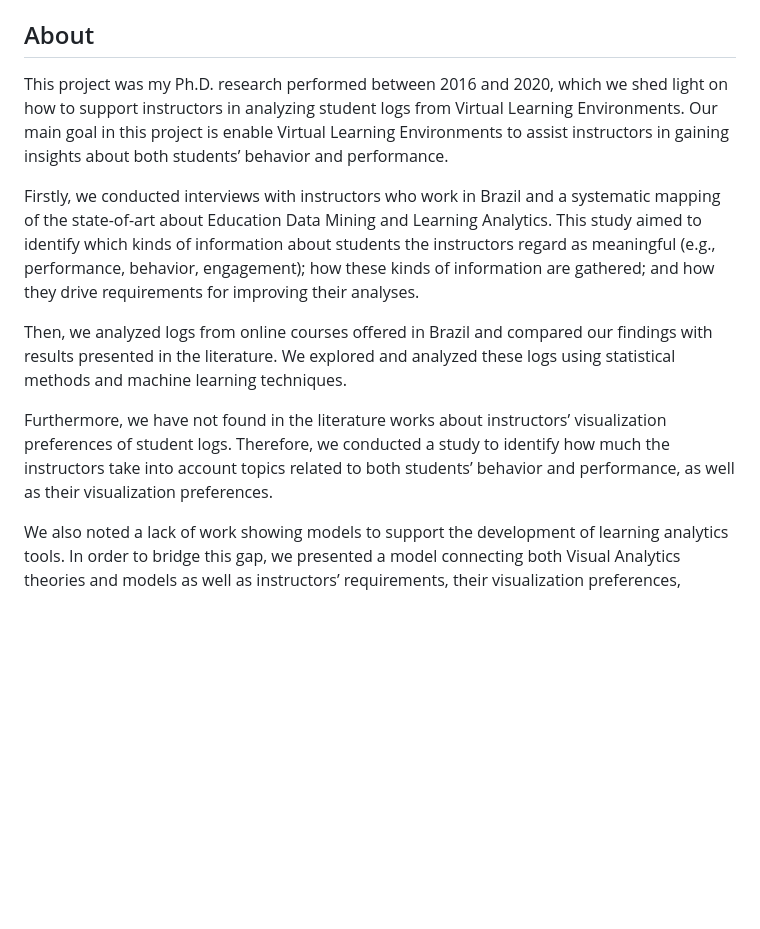
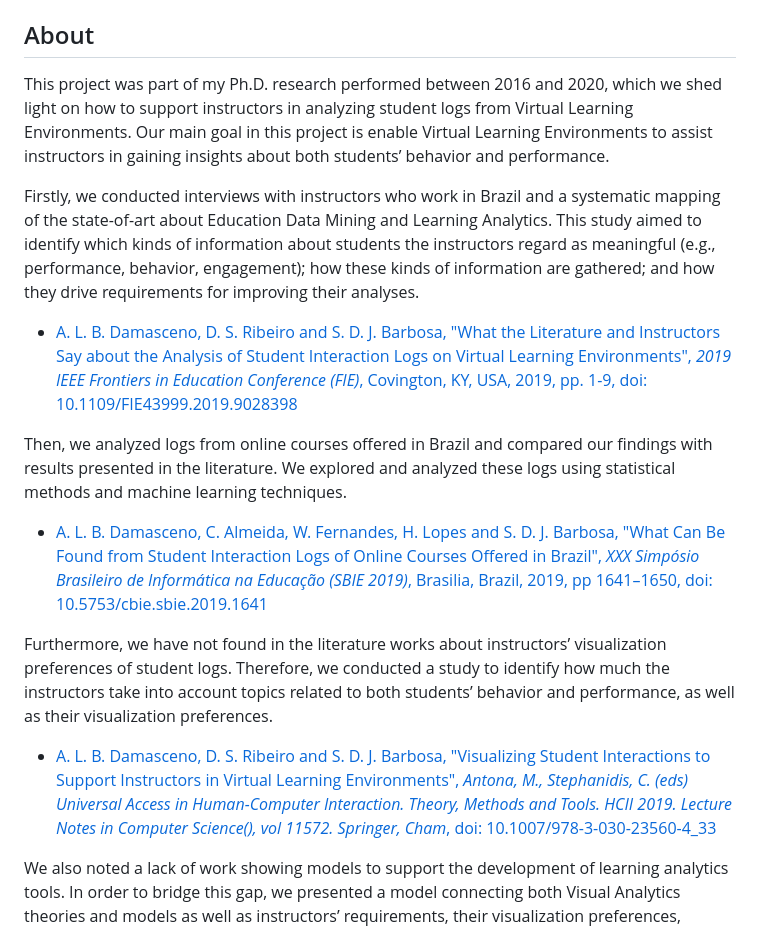
Before and after one commit to andrelbd1/eduvis, a Markdown page: README.md, the part around one of its changes. Drawn GitHub-style; blank space fills up the shorter version.

Commit message:
Adding paper references

```diff
--- a/README.md
+++ b/README.md
@@ -23,13 +23,20 @@ Quick Setup
 About
 -----------
 
-This project was my Ph.D. research performed between 2016 and 2020, which we shed light on how to support instructors in analyzing student logs from Virtual Learning Environments. Our main goal in this project is enable Virtual Learning Environments to assist instructors in gaining insights about both students’ behavior and performance.
+This project was part of my Ph.D. research performed between 2016 and 2020, which we shed light on how to support instructors in analyzing student logs from Virtual Learning Environments. Our main goal in this project is enable Virtual Learning Environments to assist instructors in gaining insights about both students’ behavior and performance.
 
 Firstly, we conducted interviews with instructors who work in Brazil and a systematic mapping of the state-of-art about Education Data Mining and Learning Analytics. This study aimed to identify which kinds of information about students the instructors regard as meaningful (e.g., performance, behavior, engagement); how these kinds of information are gathered; and how they drive requirements for improving their analyses.
 
+- [A. L. B. Damasceno, D. S. Ribeiro and S. D. J. Barbosa, "What the Literature and Instructors Say about the Analysis of Student Interaction Logs on Virtual Learning Environments", *2019 IEEE Frontiers in Education Conference (FIE)*, Covington, KY, USA, 2019, pp. 1-9, doi: 10.1109/FIE43999.2019.9028398](https://ieeexplore.ieee.org/document/9028398)
+
 Then, we analyzed logs from online courses offered in Brazil and compared our findings with results presented in the literature. We explored and analyzed these logs using statistical methods and machine learning techniques.
 
+- [A. L. B. Damasceno, C. Almeida, W. Fernandes, H. Lopes and S. D. J. Barbosa, "What Can Be Found from Student
+Interaction Logs of Online Courses Offered in Brazil", *XXX Simpósio Brasileiro de Informática na Educação (SBIE 2019)*, Brasilia, Brazil, 2019, pp 1641–1650, doi: 10.5753/cbie.sbie.2019.1641](https://www.researchgate.net/publication/335840428_What_Can_Be_Found_from_Student_Interaction_Logs_of_Online_Courses_Offered_in_Brazil)
+
 Furthermore, we have not found in the literature works about instructors’ visualization preferences of student logs. Therefore, we conducted a study to identify how much the instructors take into account topics related to both students’ behavior and performance, as well as their visualization preferences.
+
+- [A. L. B. Damasceno, D. S. Ribeiro and S. D. J. Barbosa, "Visualizing Student Interactions to Support Instructors in Virtual Learning Environments", *Antona, M., Stephanidis, C. (eds) Universal Access in Human-Computer Interaction. Theory, Methods and Tools. HCII 2019. Lecture Notes in Computer Science(), vol 11572. Springer, Cham*, doi: 10.1007/978-3-030-23560-4_33](https://link.springer.com/chapter/10.1007/978-3-030-23560-4_33)
 
 We also noted a lack of work showing models to support the development of learning analytics tools. In order to bridge this gap, we presented a model connecting both Visual Analytics theories and models as well as instructors’ requirements, their visualization preferences, literature guidelines and methods for analyzing student logs.
 
```
Also changed, not shown: other parts of README.md (+1 -0 lines).
